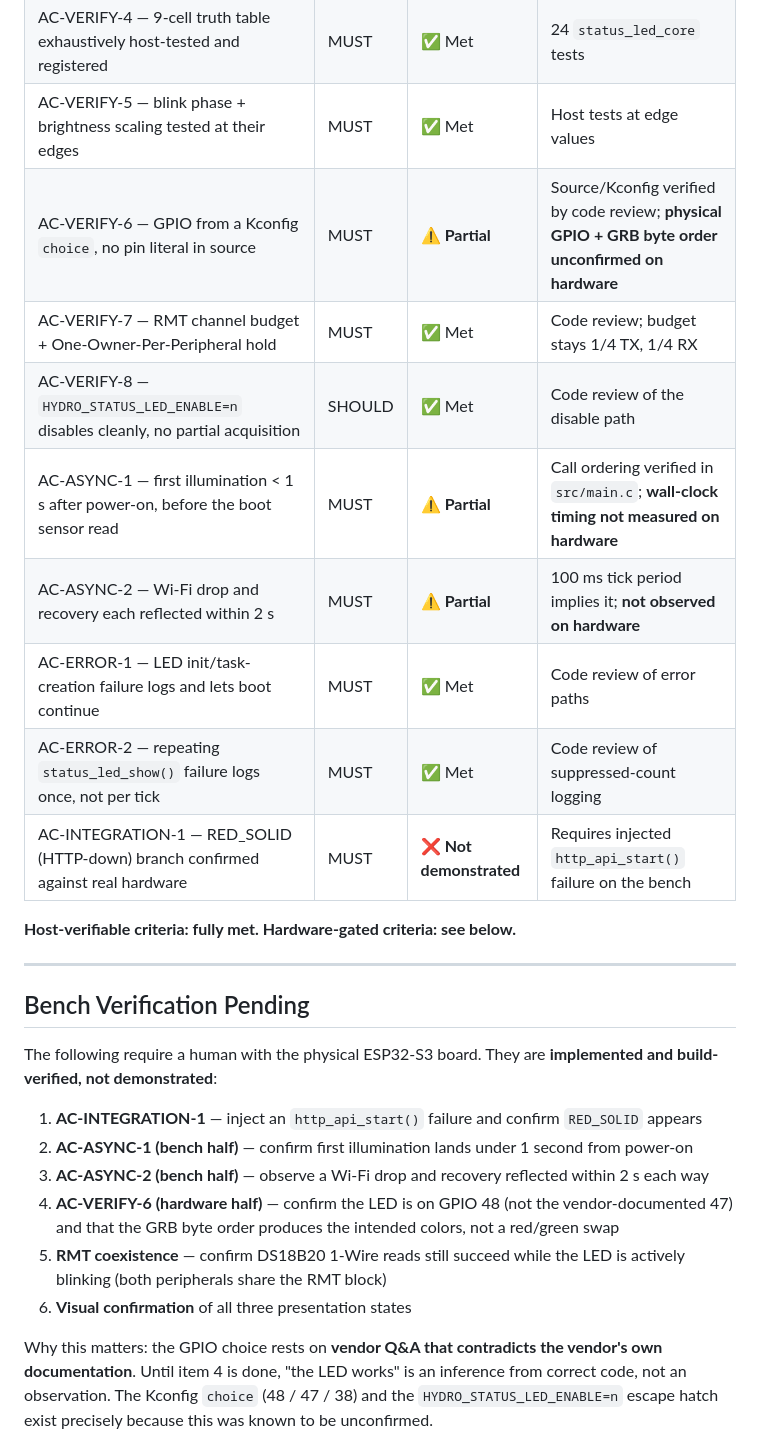
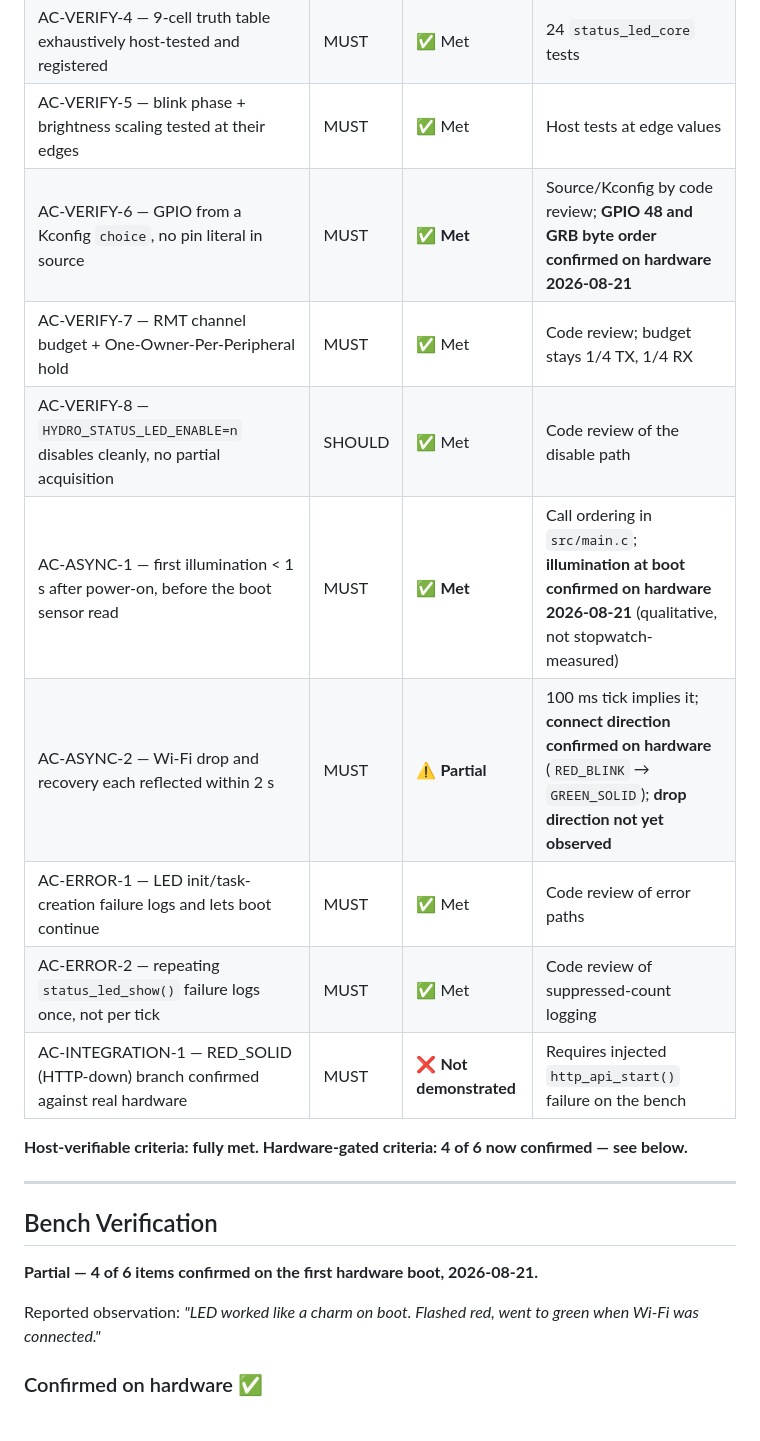
Before and after one commit to MrMophandle/Hydroponic_Monitor, a Markdown page: memory-bank/archive/onboard-status-led-archive.md, the part around one of its changes. Drawn GitHub-style.

```diff
--- a/memory-bank/archive/onboard-status-led-archive.md
+++ b/memory-bank/archive/onboard-status-led-archive.md
@@ -63,33 +64,25 @@ header had explicitly deferred the hardware consumer until the LED pin was confi
 | AC-VERIFY-3 — red solid iff HTTP fact is DOWN | MUST | ✅ Met | Host test, exhaustive truth table |
 | AC-VERIFY-4 — 9-cell truth table exhaustively host-tested and registered | MUST | ✅ Met | 24 `status_led_core` tests |
 | AC-VERIFY-5 — blink phase + brightness scaling tested at their edges | MUST | ✅ Met | Host tests at edge values |
-| AC-VERIFY-6 — GPIO from a Kconfig `choice`, no pin literal in source | MUST | ⚠️ **Partial** | Source/Kconfig verified by code review; **physical GPIO + GRB byte order unconfirmed on hardware** |
+| AC-VERIFY-6 — GPIO from a Kconfig `choice`, no pin literal in source | MUST | ✅ **Met** | Source/Kconfig by code review; **GPIO 48 and GRB byte order confirmed on hardware 2026-08-21** |
 | AC-VERIFY-7 — RMT channel budget + One-Owner-Per-Peripheral hold | MUST | ✅ Met | Code review; budget stays 1/4 TX, 1/4 RX |
 | AC-VERIFY-8 — `HYDRO_STATUS_LED_ENABLE=n` disables cleanly, no partial acquisition | SHOULD | ✅ Met | Code review of the disable path |
-| AC-ASYNC-1 — first illumination < 1 s after power-on, before the boot sensor read | MUST | ⚠️ **Partial** | Call ordering verified in `src/main.c`; **wall-clock timing not measured on hardware** |
-| AC-ASYNC-2 — Wi-Fi drop and recovery each reflected within 2 s | MUST | ⚠️ **Partial** | 100 ms tick period implies it; **not observed on hardware** |
+| AC-ASYNC-1 — first illumination < 1 s after power-on, before the boot sensor read | MUST | ✅ **Met** | Call ordering in `src/main.c`; **illumination at boot confirmed on hardware 2026-08-21** (qualitative, not stopwatch-measured) |
+| AC-ASYNC-2 — Wi-Fi drop and recovery each reflected within 2 s | MUST | ⚠️ **Partial** | 100 ms tick implies it; **connect direction confirmed on hardware** (`RED_BLINK` → `GREEN_SOLID`); **drop direction not yet observed** |
 | AC-ERROR-1 — LED init/task-creation failure logs and lets boot continue | MUST | ✅ Met | Code review of error paths |
 | AC-ERROR-2 — repeating `status_led_show()` failure logs once, not per tick | MUST | ✅ Met | Code review of suppressed-count logging |
 | AC-INTEGRATION-1 — RED_SOLID (HTTP-down) branch confirmed against real hardware | MUST | ❌ **Not demonstrated** | Requires injected `http_api_start()` failure on the bench |
 
-**Host-verifiable criteria: fully met. Hardware-gated criteria: see below.**
+**Host-verifiable criteria: fully met. Hardware-gated criteria: 4 of 6 now confirmed — see below.**
 
 ---
 
-## Bench Verification Pending
+## Bench Verification
 
-The following require a human with the physical ESP32-S3 board. They are **implemented and
-build-verified, not demonstrated**:
+**Partial — 4 of 6 items confirmed on the first hardware boot, 2026-08-21.**
 
-1. **AC-INTEGRATION-1** — inject an `http_api_start()` failure and confirm `RED_SOLID` appears
-2. **AC-ASYNC-1 (bench half)** — confirm first illumination lands under 1 second from power-on
-3. **AC-ASYNC-2 (bench half)** — observe a Wi-Fi drop and recovery reflected within 2 s each way
-4. **AC-VERIFY-6 (hardware half)** — confirm the LED is on GPIO 48 (not the vendor-documented 47) and that the GRB byte order produces the intended colors, not a red/green swap
-5. **RMT coexistence** — confirm DS18B20 1-Wire reads still succeed while the LED is actively blinking (both peripherals share the RMT block)
-6. **Visual confirmation** of all three presentation states
+Reported observation: *"LED worked like a charm on boot. Flashed red, went to green when
+Wi-Fi was connected."*
 
-Why this matters: the GPIO choice rests on **vendor Q&A that contradicts the vendor's own
-documentation**. Until item 4 is done, "the LED works" is an inference from correct code,
-not an observation. The Kconfig `choice` (48 / 47 / 38) and the `HYDRO_STATUS_LED_ENABLE=n`
-escape hatch exist precisely because this was known to be unconfirmed.
+### Confirmed on hardware ✅
 
```
Also changed, not shown: other parts of memory-bank/archive/onboard-status-led-archive.md (+38 -11 lines), memory-bank/roadmap/onboard-status-led.md (+25 -19 lines), memory-bank/tasks/onboard-status-led.md (+18 -2 lines).
